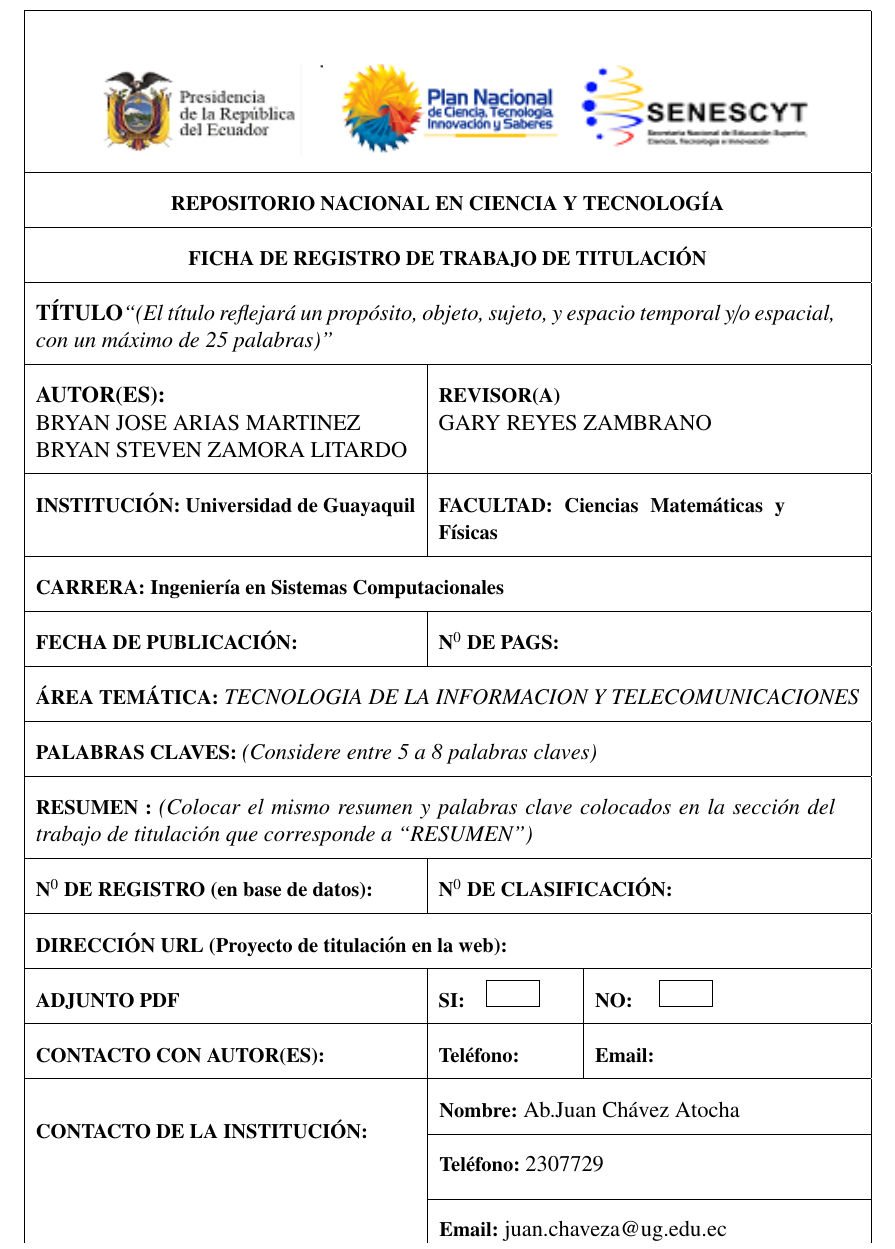
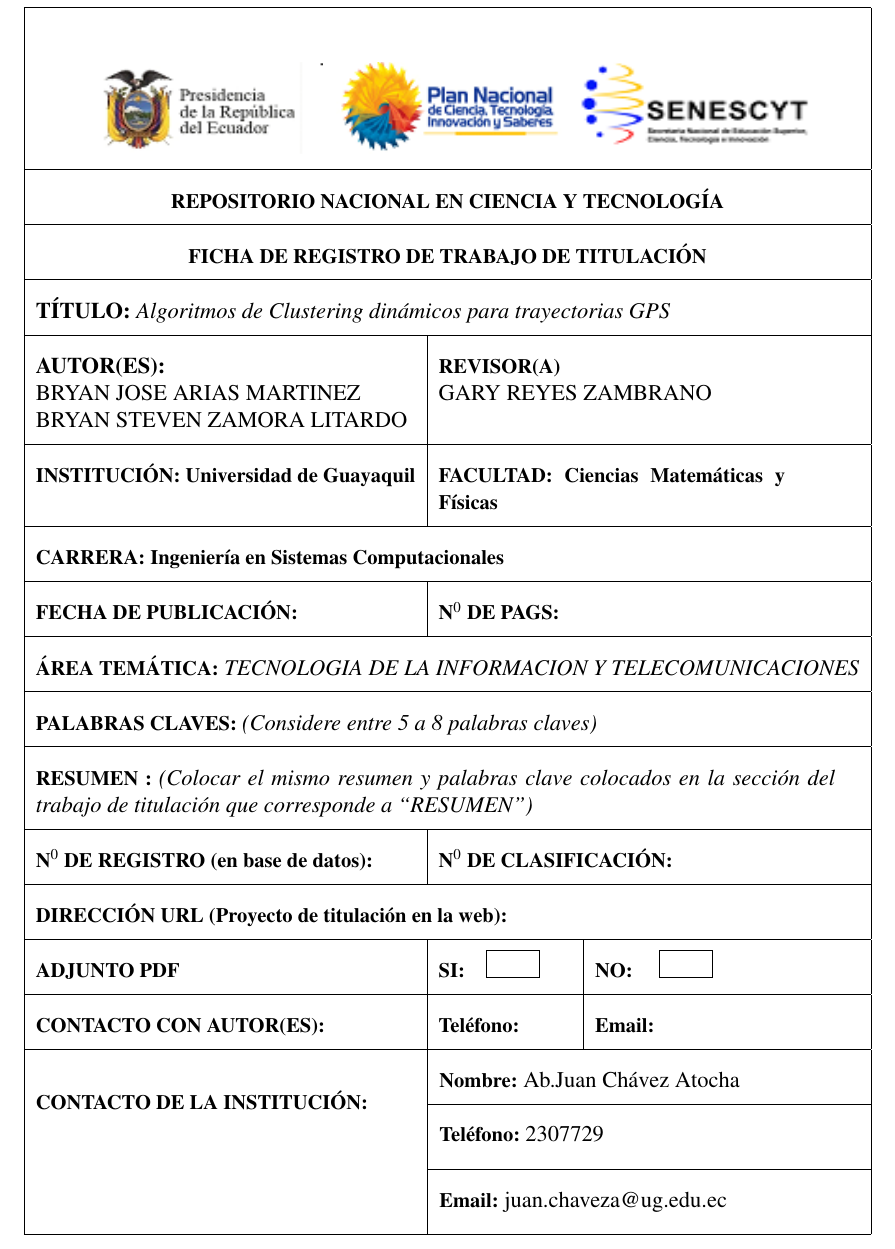
Before and after one commit to BZAMORA1998/titulacion, a LaTeX paper (CISC_2020_Plantilla_TT_Proyecto_Investigación.tex): part of page 2 of 98, cut so that both start at the same text. Compiled offline with pdfLaTeX.

Commit message:
Se agrega titulo a la ficha de registro de trabajo de titulacion

```diff
--- a/CISC_2020_Plantilla_TT_Proyecto_Investigación.tex
+++ b/CISC_2020_Plantilla_TT_Proyecto_Investigación.tex
@@ -143,7 +143,7 @@
 
 					\hline
 
-					\multicolumn{3}{|p{15cm}|}{\textbf{TÍTULO}\textit{``(El título reflejará un propósito, objeto, sujeto, y espacio temporal  y/o espacial, con un máximo de 25 palabras)''}}  \\
+					\multicolumn{3}{|p{15cm}|}{\textbf{TÍTULO: }\textit{Algoritmos de Clustering dinámicos para trayectorias GPS}}  \\
 
 					\hline
 
```
Also changed, not shown: CISC_2020_Plantilla_TT_Proyecto_Investigación.pdf, 2 other files.
